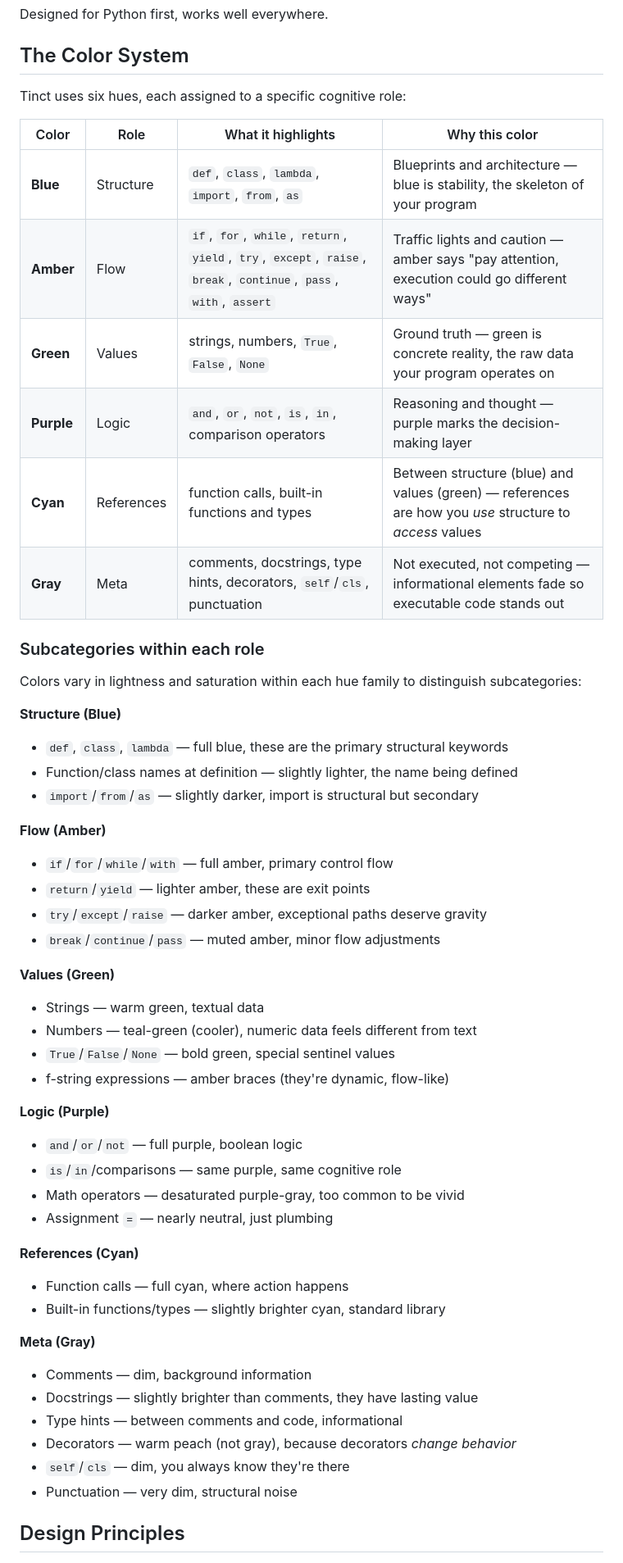
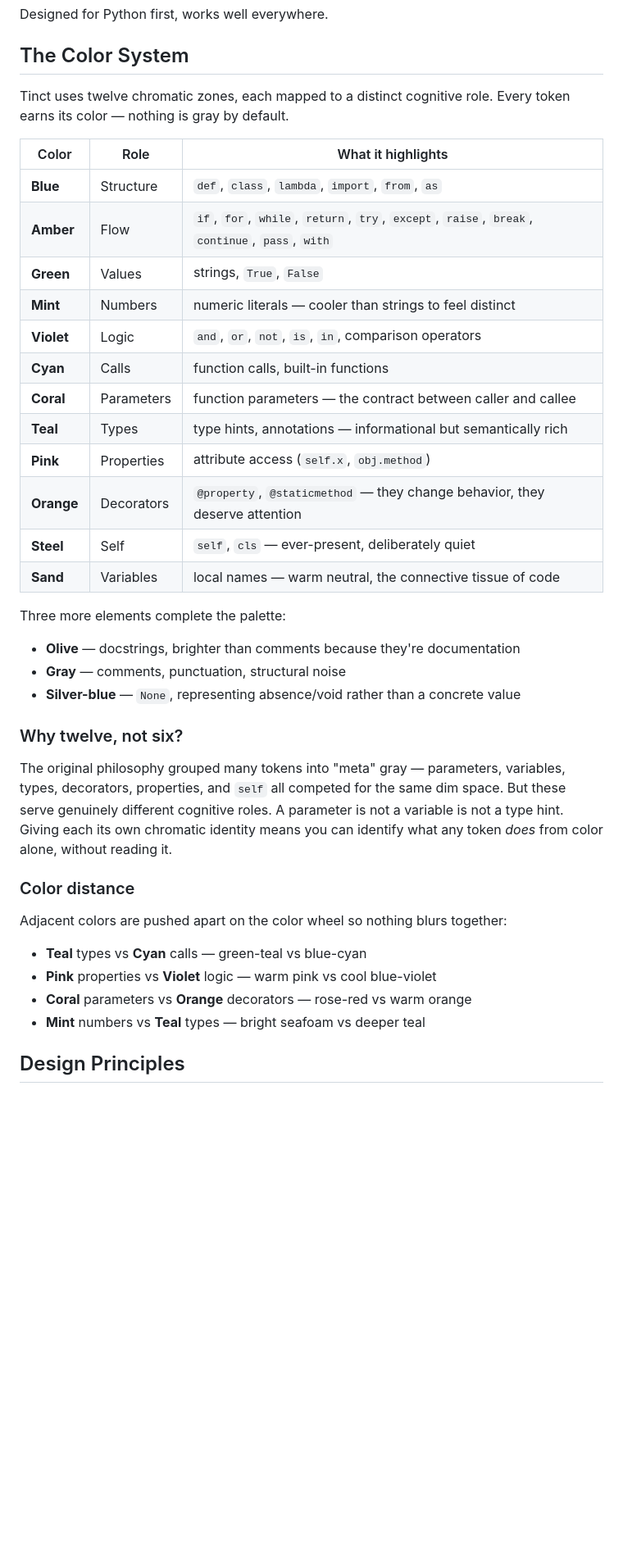
Before and after one commit to JoaquinCampo/tinct, a Markdown page: README.md, the part around one of its changes. Shown at 82% size. Drawn GitHub-style; blank space fills up the shorter version.

Commit message:
Update README to reflect expanded 12 chromatic zone system
The color system evolved from 6 hues to 12 distinct chromatic zones
during development. README now documents all 12 roles (including
coral parameters, teal types, pink properties, orange decorators,
steel self, sand variables) plus the None-as-void philosophy and
color distance design decisions.

```diff
--- a/README.md
+++ b/README.md
@@ -8,55 +8,40 @@ Designed for Python first, works well everywhere.
 
 ## The Color System
 
-Tinct uses six hues, each assigned to a specific cognitive role:
+Tinct uses twelve chromatic zones, each mapped to a distinct cognitive role. Every token earns its color — nothing is gray by default.
 
-| Color | Role | What it highlights | Why this color |
-|-------|------|-------------------|----------------|
-| **Blue** | Structure | `def`, `class`, `lambda`, `import`, `from`, `as` | Blueprints and architecture — blue is stability, the skeleton of your program |
-| **Amber** | Flow | `if`, `for`, `while`, `return`, `yield`, `try`, `except`, `raise`, `break`, `continue`, `pass`, `with`, `assert` | Traffic lights and caution — amber says "pay attention, execution could go different ways" |
-| **Green** | Values | strings, numbers, `True`, `False`, `None` | Ground truth — green is concrete reality, the raw data your program operates on |
-| **Purple** | Logic | `and`, `or`, `not`, `is`, `in`, comparison operators | Reasoning and thought — purple marks the decision-making layer |
-| **Cyan** | References | function calls, built-in functions and types | Between structure (blue) and values (green) — references are how you *use* structure to *access* values |
-| **Gray** | Meta | comments, docstrings, type hints, decorators, `self`/`cls`, punctuation | Not executed, not competing — informational elements fade so executable code stands out |
+| Color | Role | What it highlights |
+|-------|------|-------------------|
+| **Blue** | Structure | `def`, `class`, `lambda`, `import`, `from`, `as` |
+| **Amber** | Flow | `if`, `for`, `while`, `return`, `try`, `except`, `raise`, `break`, `continue`, `pass`, `with` |
+| **Green** | Values | strings, `True`, `False` |
+| **Mint** | Numbers | numeric literals — cooler than strings to feel distinct |
+| **Violet** | Logic | `and`, `or`, `not`, `is`, `in`, comparison operators |
+| **Cyan** | Calls | function calls, built-in functions |
+| **Coral** | Parameters | function parameters — the contract between caller and callee |
+| **Teal** | Types | type hints, annotations — informational but semantically rich |
+| **Pink** | Properties | attribute access (`self.x`, `obj.method`) |
+| **Orange** | Decorators | `@property`, `@staticmethod` — they change behavior, they deserve attention |
+| **Steel** | Self | `self`, `cls` — ever-present, deliberately quiet |
+| **Sand** | Variables | local names — warm neutral, the connective tissue of code |
 
-### Subcategories within each role
+Three more elements complete the palette:
 
-Colors vary in lightness and saturation within each hue family to distinguish subcategories:
+- **Olive** — docstrings, brighter than comments because they're documentation
+- **Gray** — comments, punctuation, structural noise
+- **Silver-blue** — `None`, representing absence/void rather than a concrete value
 
-**Structure (Blue)**
-- `def`, `class`, `lambda` — full blue, these are the primary structural keywords
-- Function/class names at definition — slightly lighter, the name being defined
-- `import`/`from`/`as` — slightly darker, import is structural but secondary
+### Why twelve, not six?
 
-**Flow (Amber)**
-- `if`/`for`/`while`/`with` — full amber, primary control flow
-- `return`/`yield` — lighter amber, these are exit points
-- `try`/`except`/`raise` — darker amber, exceptional paths deserve gravity
-- `break`/`continue`/`pass` — muted amber, minor flow adjustments
+The original philosophy grouped many tokens into "meta" gray — parameters, variables, types, decorators, properties, and `self` all competed for the same dim space. But these serve genuinely different cognitive roles. A parameter is not a variable is not a type hint. Giving each its own chromatic identity means you can identify what any token *does* from color alone, without reading it.
 
-**Values (Green)**
-- Strings — warm green, textual data
-- Numbers — teal-green (cooler), numeric data feels different from text
-- `True`/`False`/`None` — bold green, special sentinel values
-- f-string expressions — amber braces (they're dynamic, flow-like)
+### Color distance
 
-**Logic (Purple)**
-- `and`/`or`/`not` — full purple, boolean logic
-- `is`/`in`/comparisons — same purple, same cognitive role
-- Math operators — desaturated purple-gray, too common to be vivid
-- Assignment `=` — nearly neutral, just plumbing
-
-**References (Cyan)**
-- Function calls — full cyan, where action happens
-- Built-in functions/types — slightly brighter cyan, standard library
-
-**Meta (Gray)**
-- Comments — dim, background information
-- Docstrings — slightly brighter than comments, they have lasting value
-- Type hints — between comments and code, informational
-- Decorators — warm peach (not gray), because decorators *change behavior*
-- `self`/`cls` — dim, you always know they're there
-- Punctuation — very dim, structural noise
+Adjacent colors are pushed apart on the color wheel so nothing blurs together:
+- **Teal** types vs **Cyan** calls — green-teal vs blue-cyan
+- **Pink** properties vs **Violet** logic — warm pink vs cool blue-violet
+- **Coral** parameters vs **Orange** decorators — rose-red vs warm orange
+- **Mint** numbers vs **Teal** types — bright seafoam vs deeper teal
 
 ## Design Principles
 
```
Also changed, not shown: other parts of README.md (+5 -3 lines).
